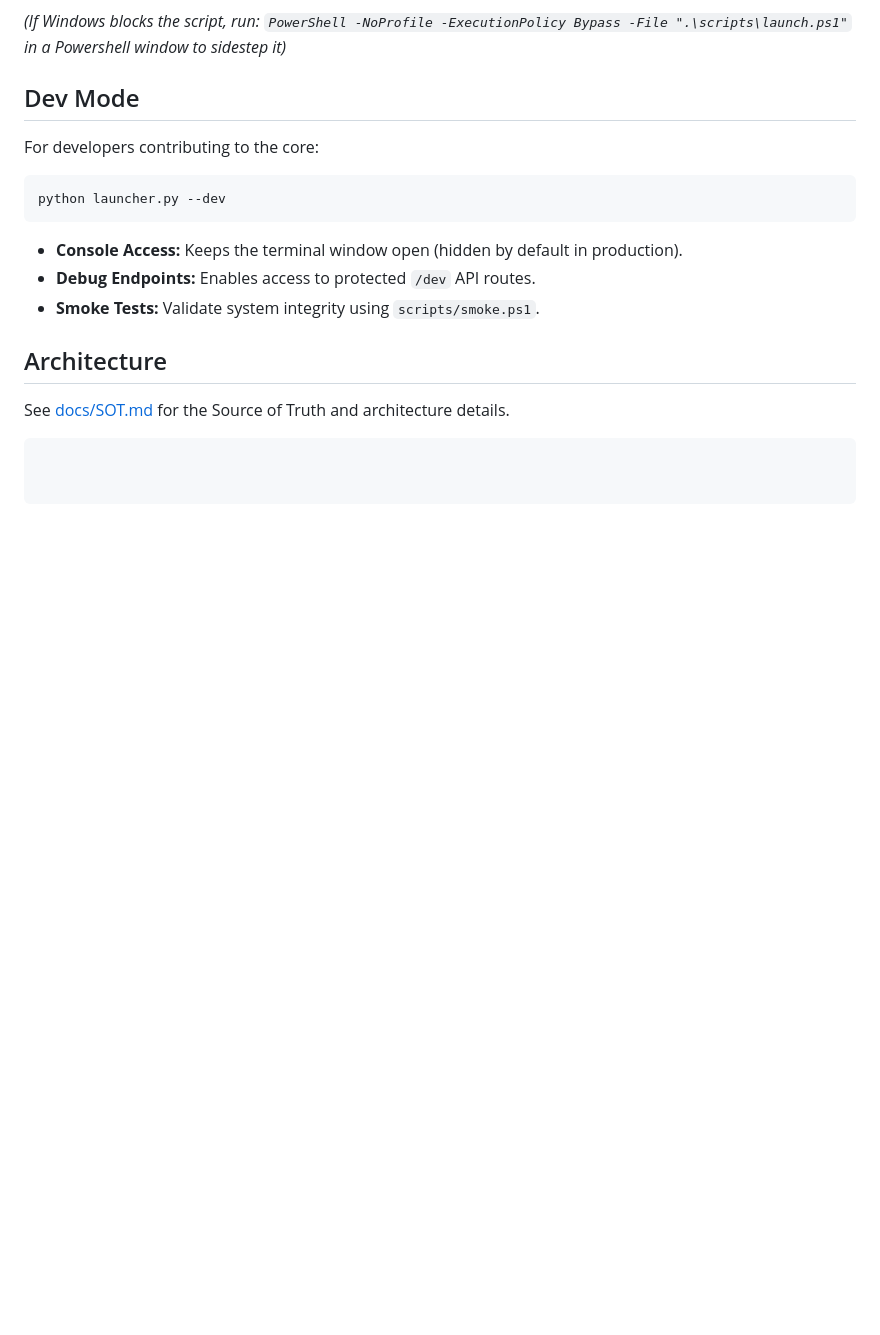
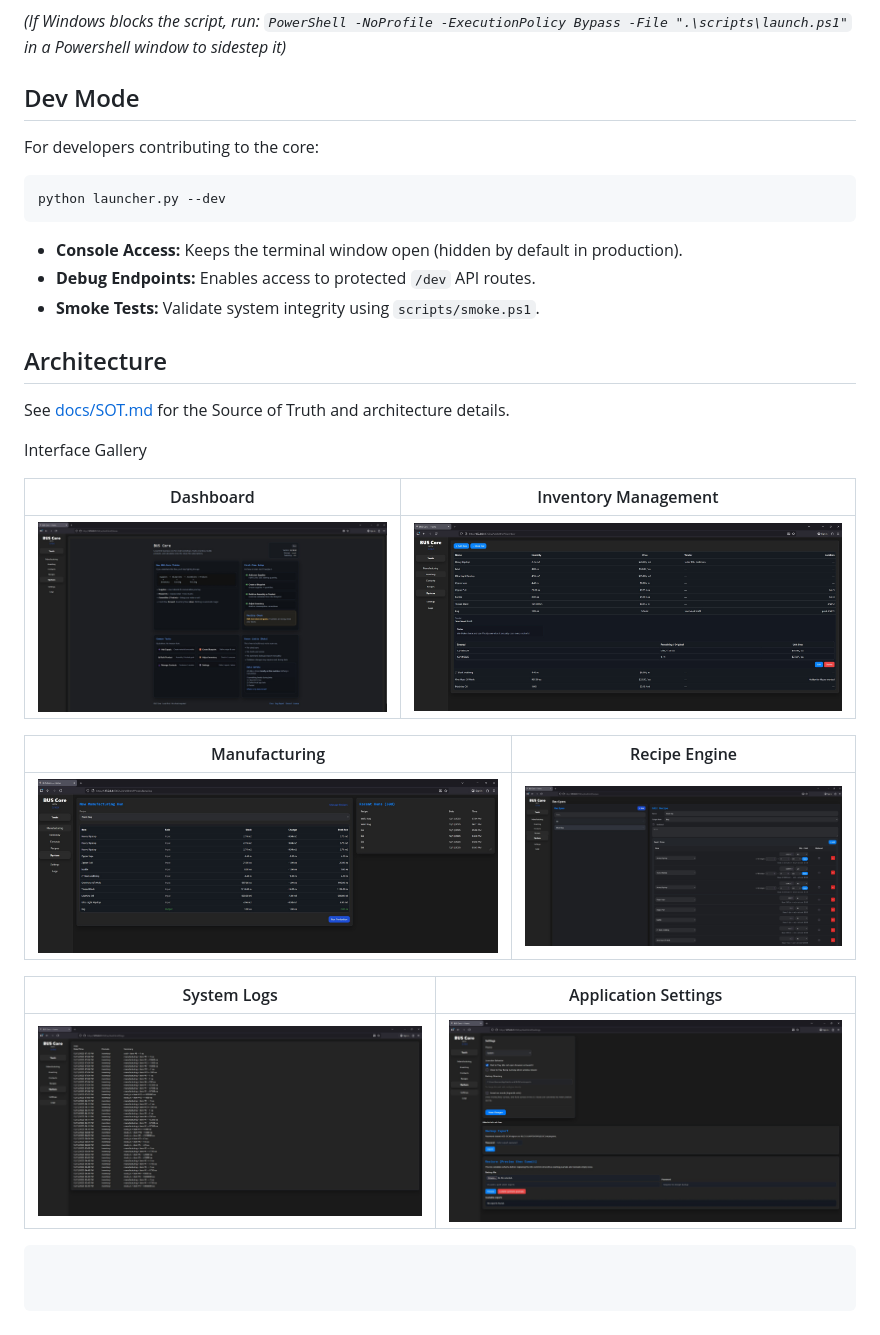
Before and after one commit to truegoodcraft/business_project, a Markdown page: README.md, the part around the change. GitHub-like rendering; blank space fills up the shorter version.

Commit message:
Add interface gallery to README
Added an interface gallery with screenshots for various components.

````diff
--- a/README.md
+++ b/README.md
@@ -69,4 +69,20 @@ python launcher.py --dev
 
 See [docs/SOT.md](docs/SOT.md) for the Source of Truth and architecture details.
 
+
+
+Interface Gallery
+
+| Dashboard | Inventory Management |
+| :---: | :---: |
+| <img src="screenshots/Home.jpg" width="100%"> | <img src="screenshots/Invintory.jpg" width="100%"> |
+
+| Manufacturing | Recipe Engine |
+| :---: | :---: |
+| <img src="screenshots/Manufacturing.jpg" width="100%"> | <img src="screenshots/Recipe.jpg" width="100%"> |
+
+| System Logs | Application Settings |
+| :---: | :---: |
+| <img src="screenshots/Logs.jpg" width="100%"> | <img src="screenshots/Settings.jpg" width="100%"> |
+
 ```
````
